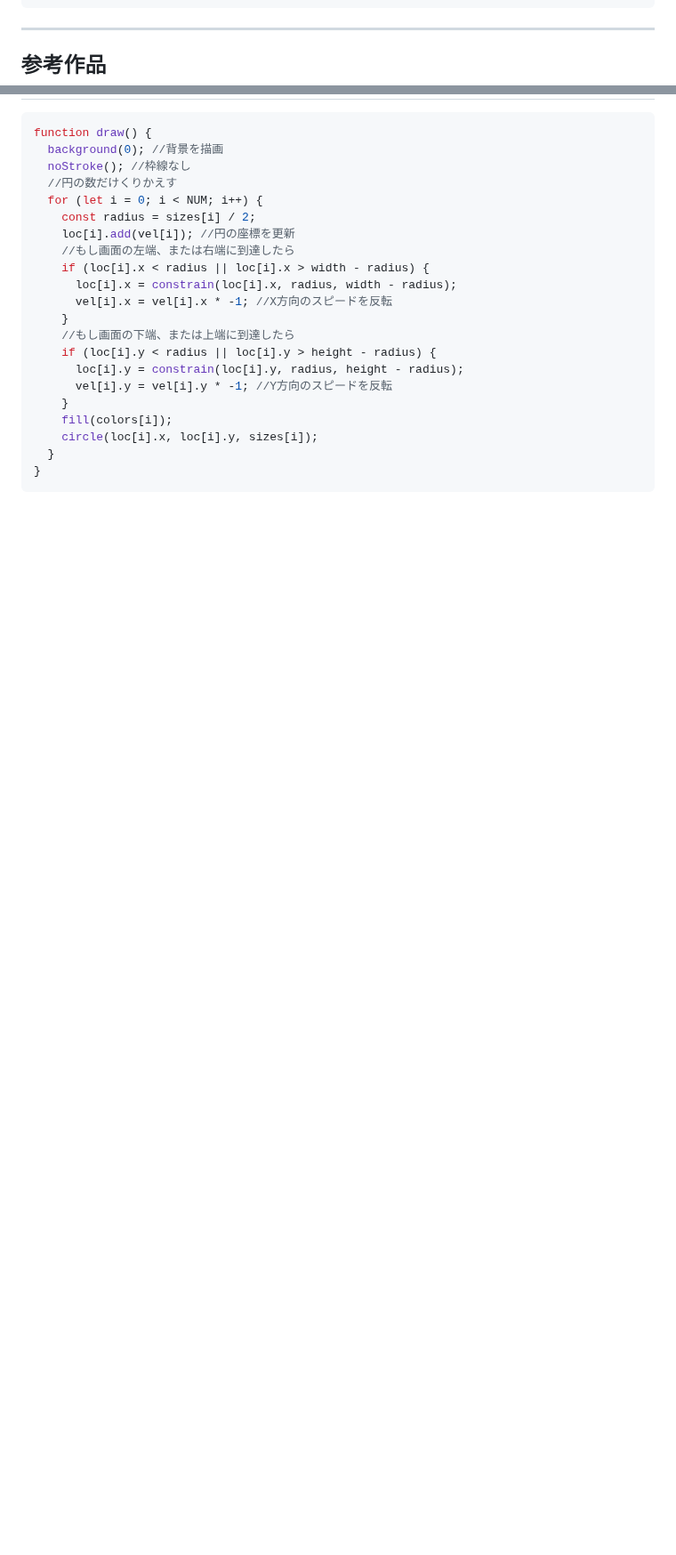
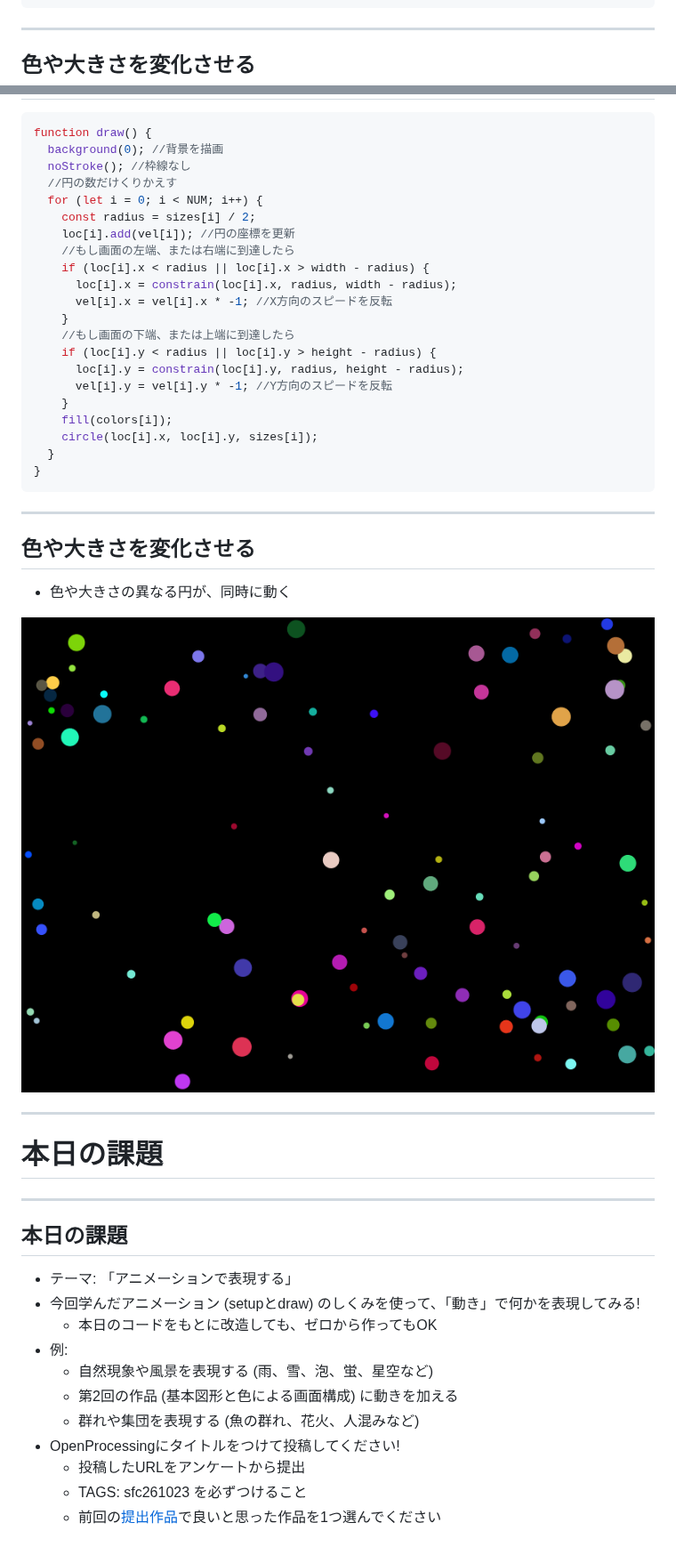
Before and after one commit to tado/sfc-design, a Markdown page: 04_sfc-design.md, 2 parts joined by grey strips. Shown at 89% size. Drawn GitHub-style; pictures changed too: img/04_slide41.png (added); blank space fills up the shorter version.

````diff
--- a/04_sfc-design.md
+++ b/04_sfc-design.md
@@ -494,7 +480,7 @@ function setup() {
 
 ---
 
-## 参考作品
+## 色や大きさを変化させる
 
 ```javascript
 function draw() {
@@ -519,3 +505,33 @@ function draw() {
   }
 }
 ```
+
+---
+
+## 色や大きさを変化させる
+
+- 色や大きさの異なる円が、同時に動く
+
+![height:420](https://raw.githubusercontent.com/tado/sfc-design/main/img/04_slide41.png)
+
+---
+
+<!-- _class: bigtxt -->
+
+# 本日の課題
+
+---
+
+## 本日の課題
+
+- テーマ: 「アニメーションで表現する」
+- 今回学んだアニメーション (setupとdraw) のしくみを使って、「動き」で何かを表現してみる!
+  - 本日のコードをもとに改造しても、ゼロから作ってもOK
+- 例:
+  - 自然現象や風景を表現する (雨、雪、泡、蛍、星空など)
+  - 第2回の作品 (基本図形と色による画面構成) に動きを加える
+  - 群れや集団を表現する (魚の群れ、花火、人混みなど)
+- OpenProcessingにタイトルをつけて投稿してください!
+  - 投稿したURLをアンケートから提出
+  - TAGS: sfc261023 を必ずつけること
+  - 前回の[提出作品](https://openprocessing.org/browse?q=sfc261016&time=anytime&type=tags&offset=0)で良いと思った作品を1つ選んでください
````
Also changed, not shown: other parts of 04_sfc-design.md (+3 -17 lines), 04_sfc-design-web.md (+46 -37 lines).
